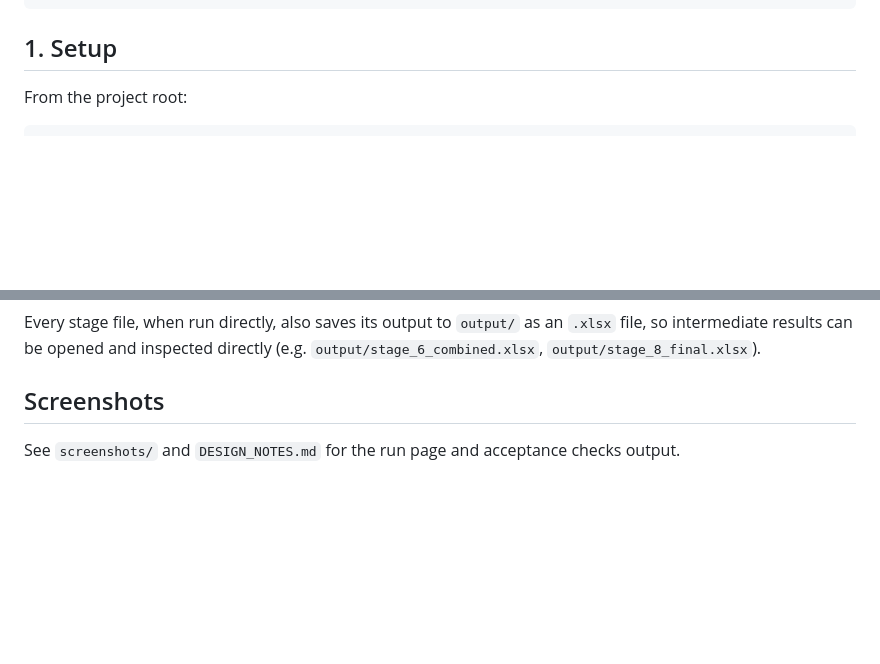
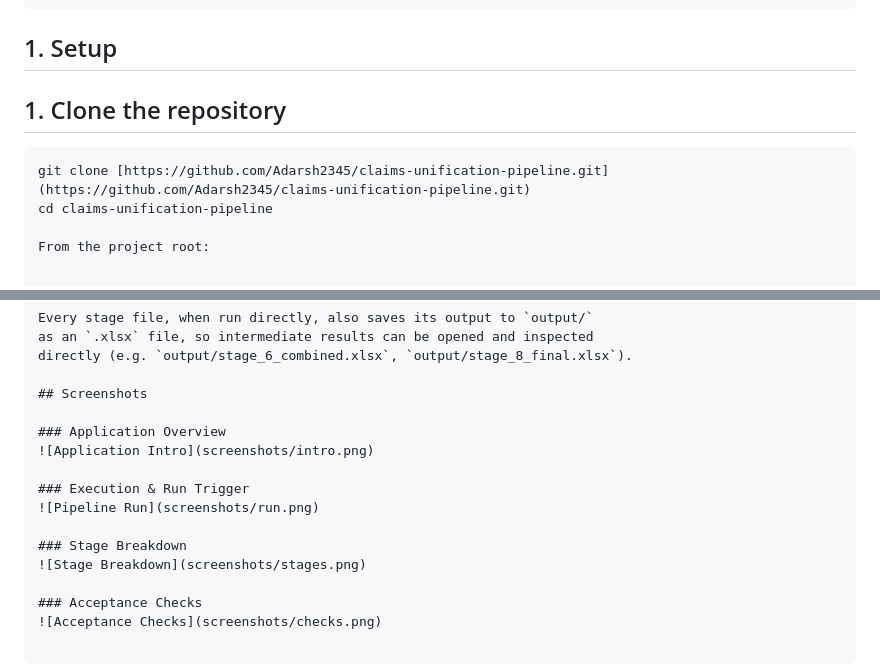
Before and after one commit to Adarsh2345/claims-unification-pipeline, a Markdown page: README.md, 2 parts joined by grey strips. GitHub-like rendering; blank space fills up the shorter version.

Commit message:
Updated README instructions

````diff
--- a/README.md
+++ b/README.md
@@ -32,6 +32,12 @@ claims_pipeline_adarsh/
 ```
 
 ## 1. Setup
+
+## 1. Clone the repository
+
+```bash
+git clone [https://github.com/Adarsh2345/claims-unification-pipeline.git](https://github.com/Adarsh2345/claims-unification-pipeline.git)
+cd claims-unification-pipeline
 
 From the project root:
 
@@ -105,5 +111,14 @@ directly (e.g. `output/stage_6_combined.xlsx`, `output/stage_8_final.xlsx`).
 
 ## Screenshots
 
-See `screenshots/` and `DESIGN_NOTES.md` for the run page and acceptance
-checks output.
+### Application Overview
+![Application Intro](screenshots/intro.png)
+
+### Execution & Run Trigger
+![Pipeline Run](screenshots/run.png)
+
+### Stage Breakdown
+![Stage Breakdown](screenshots/stages.png)
+
+### Acceptance Checks
+![Acceptance Checks](screenshots/checks.png)
````
